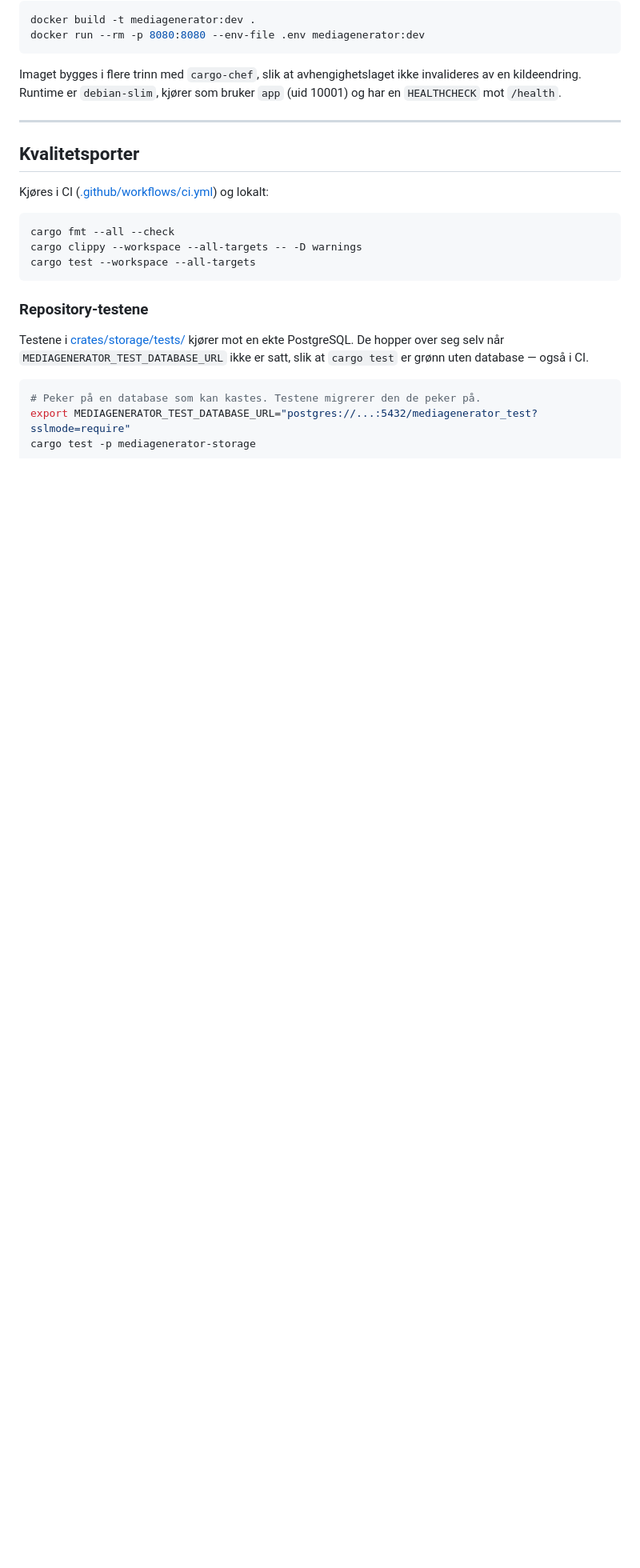
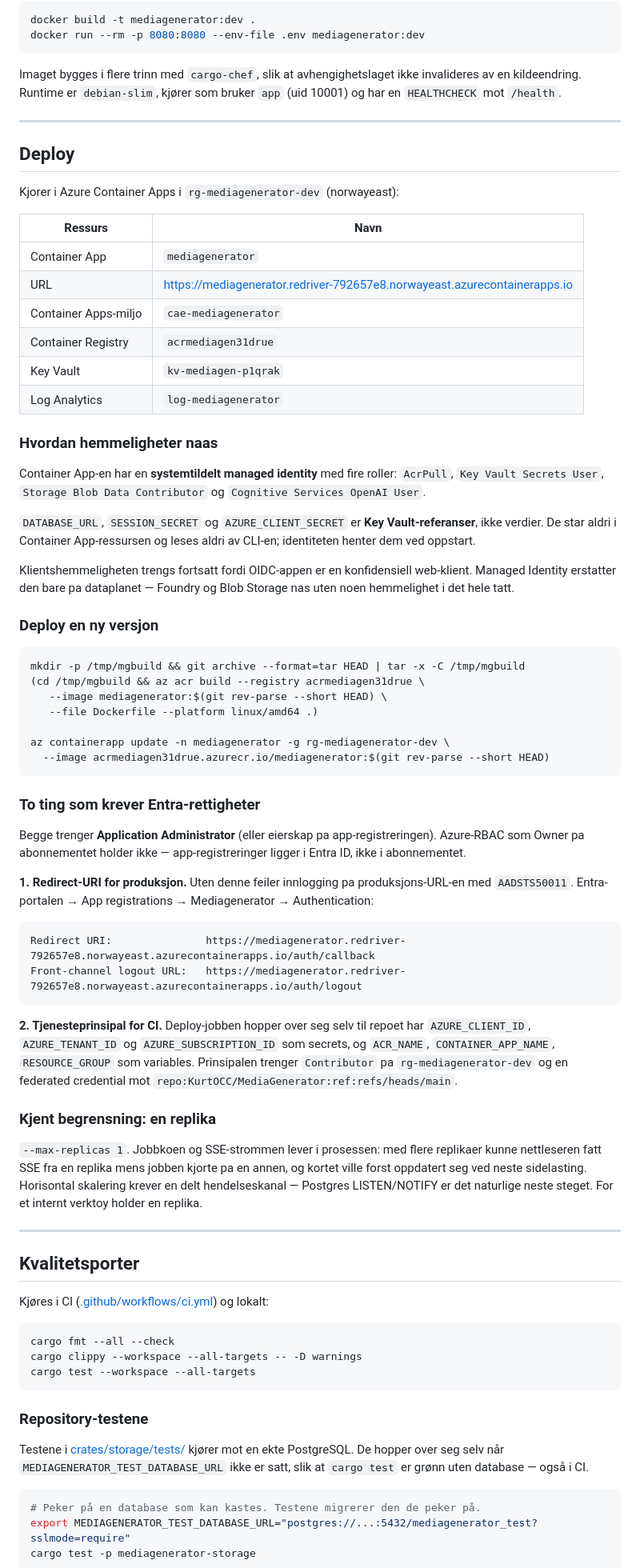
Before and after one commit to KurtOCC/MediaGenerator, a Markdown page: README.md, the part around one of its changes. Shown at 80% size. GitHub-like rendering; blank space fills up the shorter version.

Commit message:
Deploy til Azure Container Apps
Applikasjonen kjorer na pa
https://mediagenerator.redriver-792657e8.norwayeast.azurecontainerapps.io

Opprettet: Container Apps-miljo, Container Registry, Key Vault og Log
Analytics i rg-mediagenerator-dev.

Container App-en har en systemtildelt managed identity med AcrPull,
Key Vault Secrets User, Storage Blob Data Contributor og Cognitive
Services OpenAI User. DATABASE_URL, SESSION_SECRET og
AZURE_CLIENT_SECRET er Key Vault-referanser, ikke verdier: de star aldri
i Container App-ressursen. Ny sesjonsnokkel generert til produksjon, ikke
gjenbrukt fra lokal .env.

Verifisert i produksjon: /health og /ready svarer, / omdirigerer til
innlogging, HSTS er pa, statiske filer serveres, migrasjonene kjorte,
begge managed identity-klientene kom opp, jobbkoen startet og
oppryddingsjobben er planlagt. Loggene er JSON.

max-replicas er 1 med vilje: jobbkoen og SSE-strommen lever i prosessen,
sa med flere replikaer kunne nettleseren fatt SSE fra en replika mens
jobben kjorte pa en annen. Dokumentert som kjent begrensning.

To ting gjenstar og krever Application Administrator i Entra, som
abonnementets Owner-rolle ikke dekker: redirect-URI for produksjon, og en
tjenesteprinsipal for CI-deploy.

Co-Authored-By: Claude Opus 5 (1M context) <noreply@anthropic.com>

````diff
--- a/README.md
+++ b/README.md
@@ -505,6 +507,77 @@ invalideres av en kildeendring. Runtime er `debian-slim`, kjører som bruker
 
 ---
 
+## Deploy
+
+Kjorer i Azure Container Apps i `rg-mediagenerator-dev` (norwayeast):
+
+| Ressurs | Navn |
+| --- | --- |
+| Container App | `mediagenerator` |
+| URL | <https://mediagenerator.redriver-792657e8.norwayeast.azurecontainerapps.io> |
+| Container Apps-miljo | `cae-mediagenerator` |
+| Container Registry | `acrmediagen31drue` |
+| Key Vault | `kv-mediagen-p1qrak` |
+| Log Analytics | `log-mediagenerator` |
+
+### Hvordan hemmeligheter naas
+
+Container App-en har en **systemtildelt managed identity** med fire roller:
+`AcrPull`, `Key Vault Secrets User`, `Storage Blob Data Contributor` og
+`Cognitive Services OpenAI User`.
+
+`DATABASE_URL`, `SESSION_SECRET` og `AZURE_CLIENT_SECRET` er **Key
+Vault-referanser**, ikke verdier. De star aldri i Container App-ressursen og
+leses aldri av CLI-en; identiteten henter dem ved oppstart.
+
+Klientshemmeligheten trengs fortsatt fordi OIDC-appen er en konfidensiell
+web-klient. Managed Identity erstatter den bare pa dataplanet — Foundry og
+Blob Storage nas uten noen hemmelighet i det hele tatt.
+
+### Deploy en ny versjon
+
+```bash
+mkdir -p /tmp/mgbuild && git archive --format=tar HEAD | tar -x -C /tmp/mgbuild
+(cd /tmp/mgbuild && az acr build --registry acrmediagen31drue \
+   --image mediagenerator:$(git rev-parse --short HEAD) \
+   --file Dockerfile --platform linux/amd64 .)
+
+az containerapp update -n mediagenerator -g rg-mediagenerator-dev \
+  --image acrmediagen31drue.azurecr.io/mediagenerator:$(git rev-parse --short HEAD)
+```
+
+### To ting som krever Entra-rettigheter
+
+Begge trenger **Application Administrator** (eller eierskap pa
+app-registreringen). Azure-RBAC som Owner pa abonnementet holder ikke —
+app-registreringer ligger i Entra ID, ikke i abonnementet.
+
+**1. Redirect-URI for produksjon.** Uten denne feiler innlogging pa
+produksjons-URL-en med `AADSTS50011`. Entra-portalen → App registrations →
+Mediagenerator → Authentication:
+
+```
+Redirect URI:               https://mediagenerator.redriver-792657e8.norwayeast.azurecontainerapps.io/auth/callback
+Front-channel logout URL:   https://mediagenerator.redriver-792657e8.norwayeast.azurecontainerapps.io/auth/logout
+```
+
+**2. Tjenesteprinsipal for CI.** Deploy-jobben hopper over seg selv til
+repoet har `AZURE_CLIENT_ID`, `AZURE_TENANT_ID` og `AZURE_SUBSCRIPTION_ID`
+som secrets, og `ACR_NAME`, `CONTAINER_APP_NAME`, `RESOURCE_GROUP` som
+variables. Prinsipalen trenger `Contributor` pa `rg-mediagenerator-dev` og
+en federated credential mot
+`repo:KurtOCC/MediaGenerator:ref:refs/heads/main`.
+
+### Kjent begrensning: en replika
+
+`--max-replicas 1`. Jobbkoen og SSE-strommen lever i prosessen: med flere
+replikaer kunne nettleseren fatt SSE fra en replika mens jobben kjorte pa en
+annen, og kortet ville forst oppdatert seg ved neste sidelasting.
+Horisontal skalering krever en delt hendelseskanal — Postgres LISTEN/NOTIFY
+er det naturlige neste steget. For et internt verktoy holder en replika.
+
+---
+
 ## Kvalitetsporter
 
 Kjøres i CI ([.github/workflows/ci.yml](.github/workflows/ci.yml)) og lokalt:
````
Also changed, not shown: other parts of README.md (+3 -1 lines).
